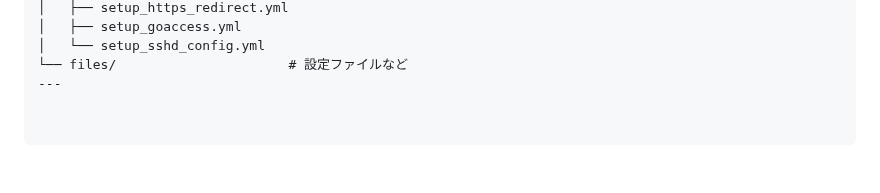
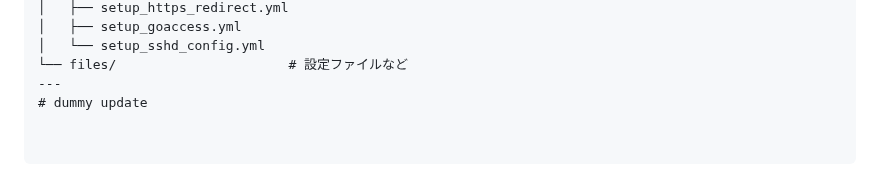
Before and after one commit to renzoku1875/ec2-https-webserver, a Markdown page: README.md, the part around the change. Drawn GitHub-style.

Commit message:
Trigger CI

```diff
--- a/README.md
+++ b/README.md
@@ -125,3 +125,4 @@ ansible_ec2_setup/
 │   └── setup_sshd_config.yml
 └── files/                      # 設定ファイルなど
 ---
+# dummy update
```
